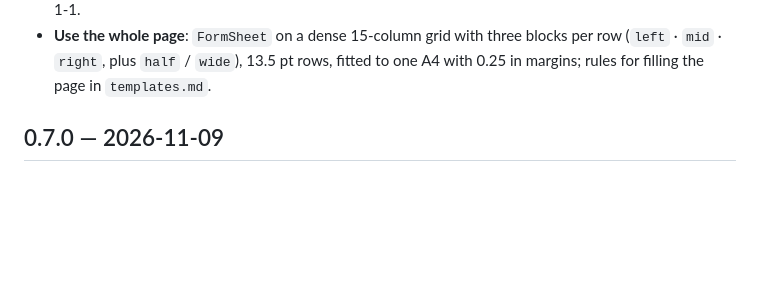
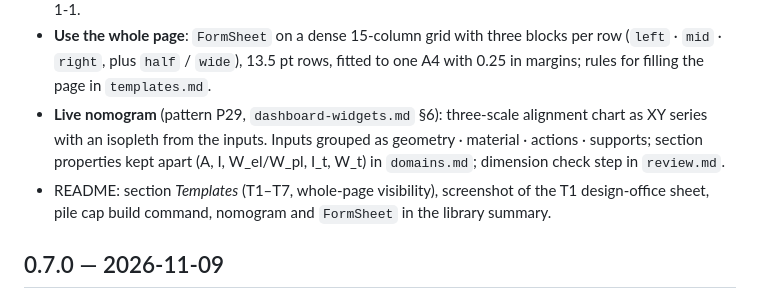
Before and after one commit to Jinksen/eng-calc-skill, a Markdown page: CHANGELOG.md, the part around the change. GitHub-like rendering; blank space fills up the shorter version.

```diff
--- a/CHANGELOG.md
+++ b/CHANGELOG.md
@@ -15,6 +15,12 @@
 - **Use the whole page**: `FormSheet` on a dense 15-column grid with three blocks per row
   (`left` · `mid` · `right`, plus `half` / `wide`), 13.5 pt rows, fitted to one A4 with 0.25 in
   margins; rules for filling the page in `templates.md`.
+- **Live nomogram** (pattern P29, `dashboard-widgets.md` §6): three-scale alignment chart as XY
+  series with an isopleth from the inputs. Inputs grouped as geometry · material · actions ·
+  supports; section properties kept apart (A, I, W_el/W_pl, I_t, W_t) in `domains.md`;
+  dimension check step in `review.md`.
+- README: section *Templates* (T1–T7, whole-page visibility), screenshot of the T1 design-office
+  sheet, pile cap build command, nomogram and `FormSheet` in the library summary.
 
 ## 0.7.0 — 2026-11-09
 
```
Also changed, not shown: README.md (+27 -2 lines), docs/images/pile-cap-main.png (added), 1 other file.
